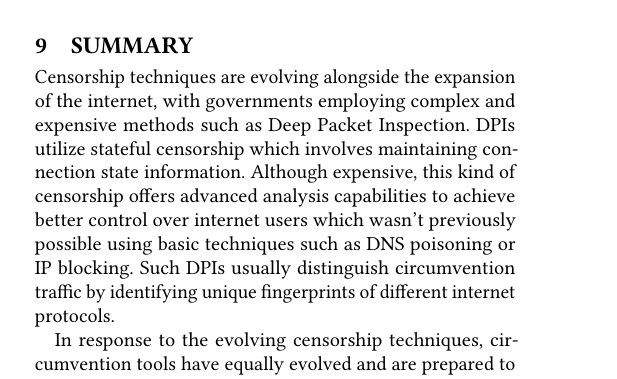
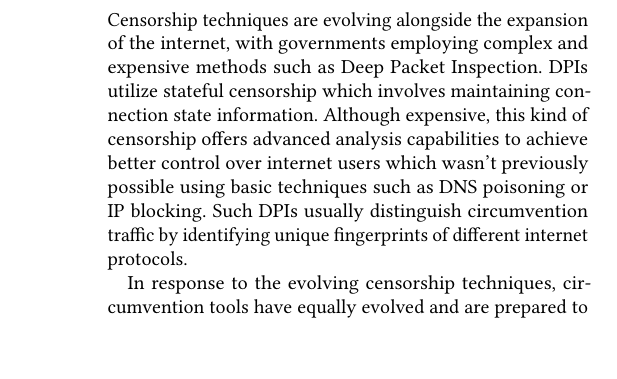
Before and after one commit to mrsaemir/htdn_2324, a LaTeX paper (paper.tex, which reads body.tex): part of one column of page 6 of 7 before the commit and part of one column of page 1 of 7 after it, cut at the place of the change, the shorter picture padded with empty space. Compiled offline with pdfLaTeX.

Commit message:
Replace Summary with Intro

```diff
--- a/body.tex
+++ b/body.tex
@@ -166,8 +169,3 @@ To begin with, it is essential for circumvention tools to store their knowledge
 Subsequently, the gathered results should be analyzed to conclude the types of packets that are permitted to pass through the censor at any given time. While network analysts typically perform this step, it is worth noting that humans are significantly slower than machines when it comes to analyzing the results. Therefore, leveraging machine analysis can greatly expedite the process and enhance the efficiency of drawing insights from the shared data. The utilization of AI technology holds immense potential in extracting patterns utilized for constructing new escape routes from the censor.
 
 Finally, the client application should be designed to select the most suitable escape strategy based on the specific situation, thereby empowering users with the most effective circumvention strategies.
-
-\section{Summary}
-Censorship techniques are evolving alongside the expansion of the internet, with governments employing complex and expensive methods such as Deep Packet Inspection. DPIs utilize stateful censorship which involves maintaining connection state information. Although expensive, this kind of censorship offers advanced analysis capabilities to achieve better control over internet users which wasn't previously possible using basic techniques such as DNS poisoning or IP blocking. Such DPIs usually distinguish circumvention traffic by identifying unique fingerprints of different internet protocols.
-
-In response to the evolving censorship techniques, circumvention tools have equally evolved and are prepared to combat censorship. One effective strategy they employ is to camouflage themselves within the vast sea of legitimate HTTPS traffic.
```
Also changed, not shown: body.tex (3 more changed lines).
